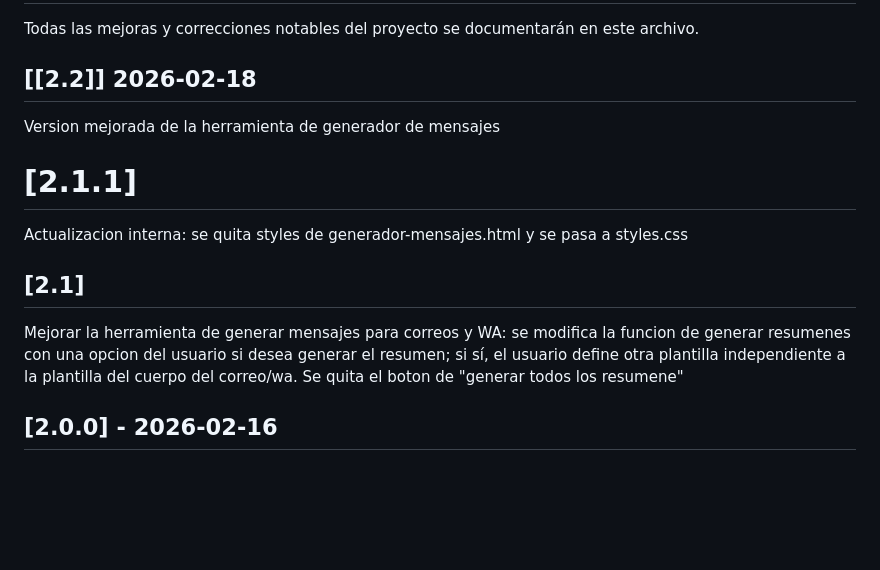
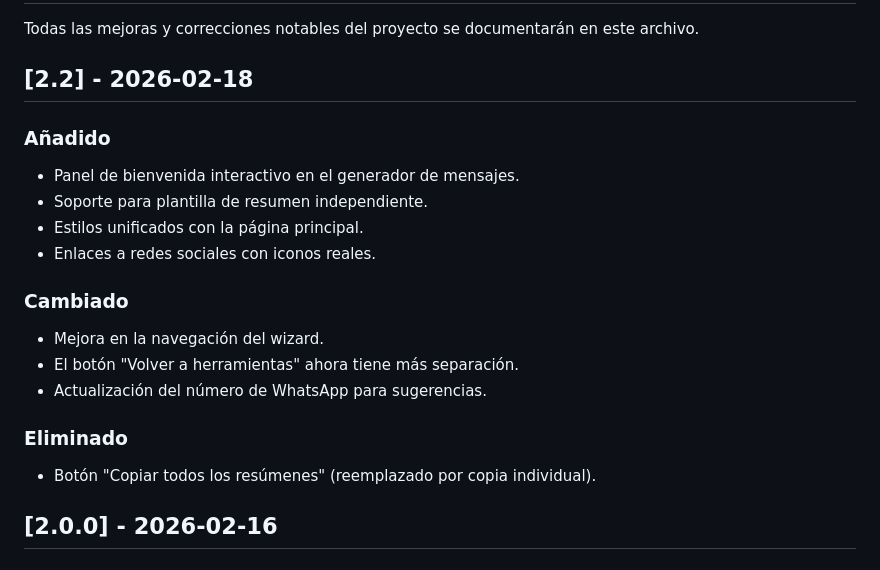
Before and after one commit to deseber12-source/cobraBien, a Markdown page: CHANGELOG.md, the part around the change. GitHub-like rendering; blank space fills up the shorter version.

Commit message:
Revise CHANGELOG for version 2.2 updates
Updated changelog for version 2.2 with new features, changes, and removals.

```diff
--- a/CHANGELOG.md
+++ b/CHANGELOG.md
@@ -2,16 +2,20 @@
 
 Todas las mejoras y correcciones notables del proyecto se documentarán en este archivo.
 
-## [[2.2]] 2026-02-18
-Version mejorada de la herramienta de generador de mensajes
+## [2.2] - 2026-02-18
+### Añadido
+- Panel de bienvenida interactivo en el generador de mensajes.
+- Soporte para plantilla de resumen independiente.
+- Estilos unificados con la página principal.
+- Enlaces a redes sociales con iconos reales.
 
+### Cambiado
+- Mejora en la navegación del wizard.
+- El botón "Volver a herramientas" ahora tiene más separación.
+- Actualización del número de WhatsApp para sugerencias.
 
-# [2.1.1]
-Actualizacion interna: se quita styles de generador-mensajes.html y se pasa a styles.css
-
-## [2.1]
-Mejorar la herramienta de generar mensajes para correos y WA: se modifica la funcion de generar resumenes con una opcion del usuario si desea generar el resumen; si sí, el usuario define otra plantilla independiente a la plantilla del cuerpo del correo/wa. Se quita el boton de "generar todos los resumene"
-
+### Eliminado
+- Botón "Copiar todos los resúmenes" (reemplazado por copia individual).
 
 
 ## [2.0.0] - 2026-02-16
```
